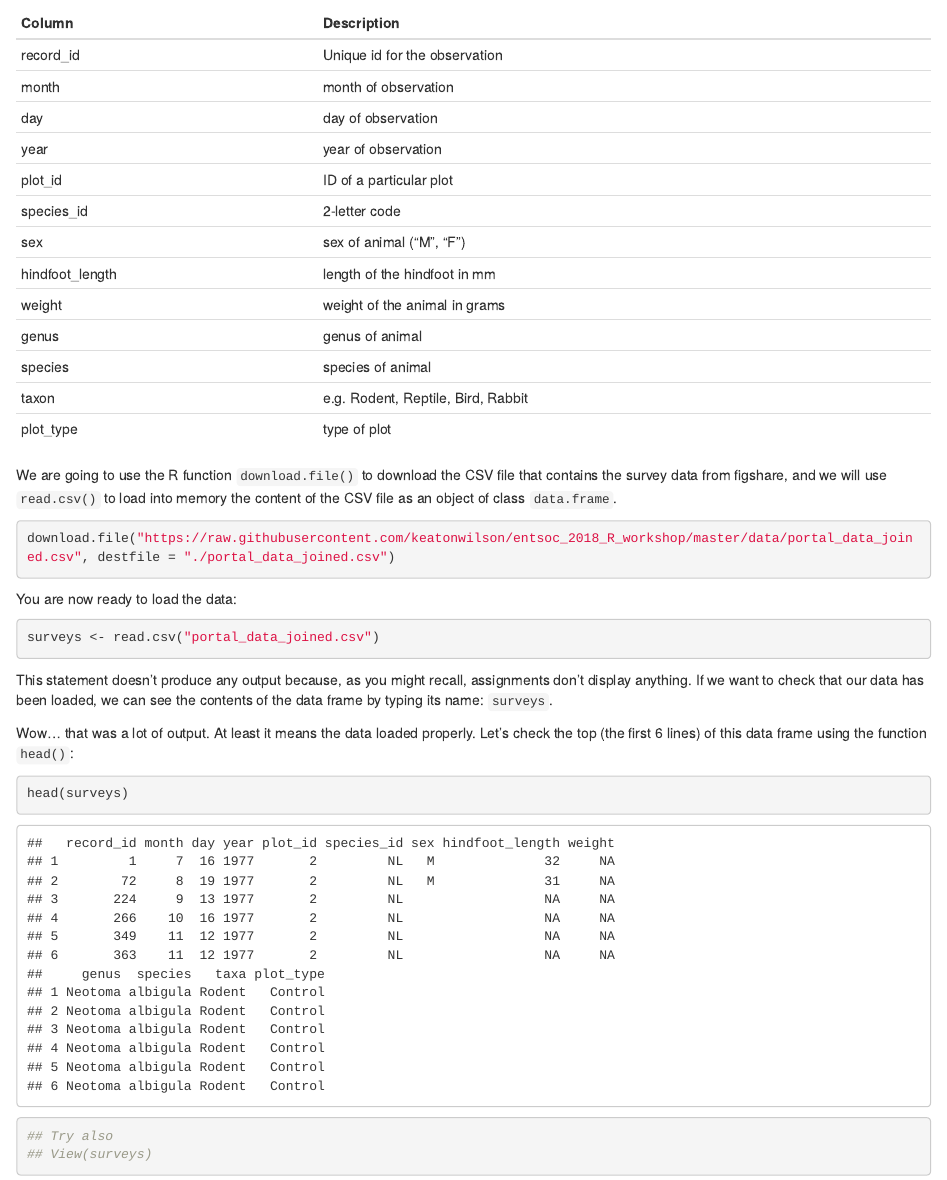
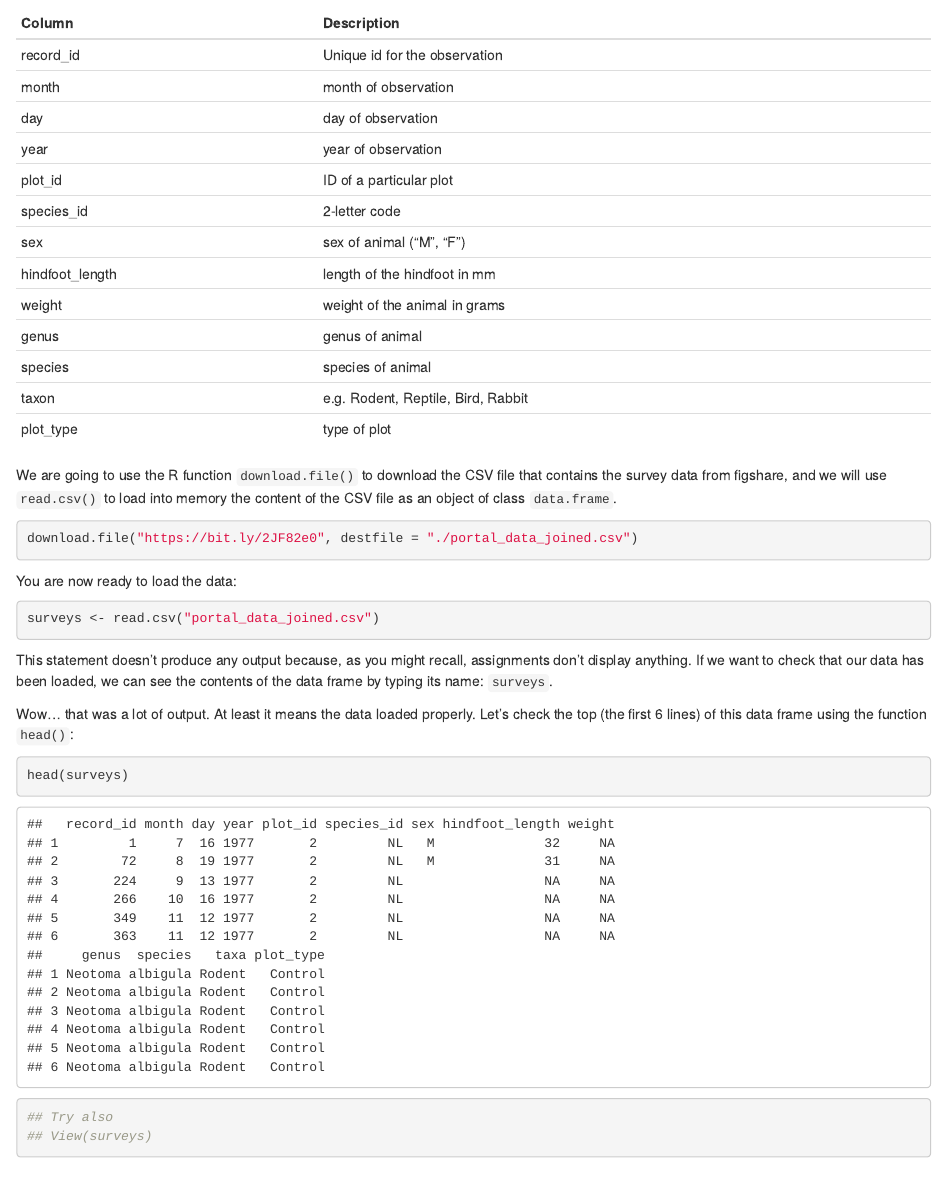
Before and after one commit to keatonwilson/entsoc_2018_R_workshop, an R Markdown document (starting_with_data/02-starting-with-data.Rmd): the page in a window 1100 px wide, from 540 px down. Rendered offline with R 4.5, knitr and Pandoc, with nearby package versions.

Commit message:
Some minor changes after review.

````diff
--- a/starting_with_data/02-starting-with-data.Rmd
+++ b/starting_with_data/02-starting-with-data.Rmd
@@ -49,7 +49,7 @@ that contains the survey data from figshare, and we will use `read.csv()` to
 load into memory the content of the CSV file as an object of class `data.frame`.
 
 ```{r, eval=FALSE, purl=TRUE}
-download.file("https://raw.githubusercontent.com/keatonwilson/entsoc_2018_R_workshop/master/data/portal_data_joined.csv", destfile = "./portal_data_joined.csv")
+download.file("https://bit.ly/2JF82e0", destfile = "./portal_data_joined.csv")
 ```
 
 You are now ready to load the data:
````
